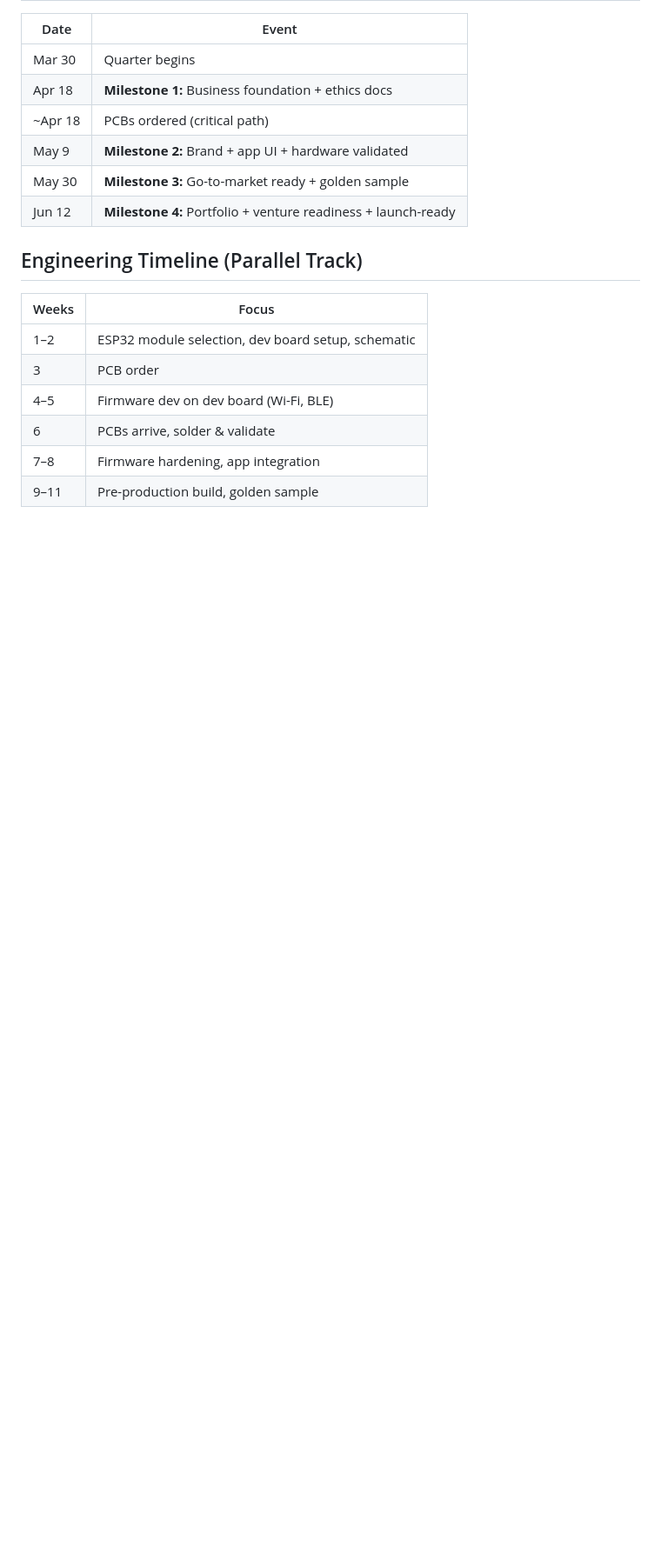
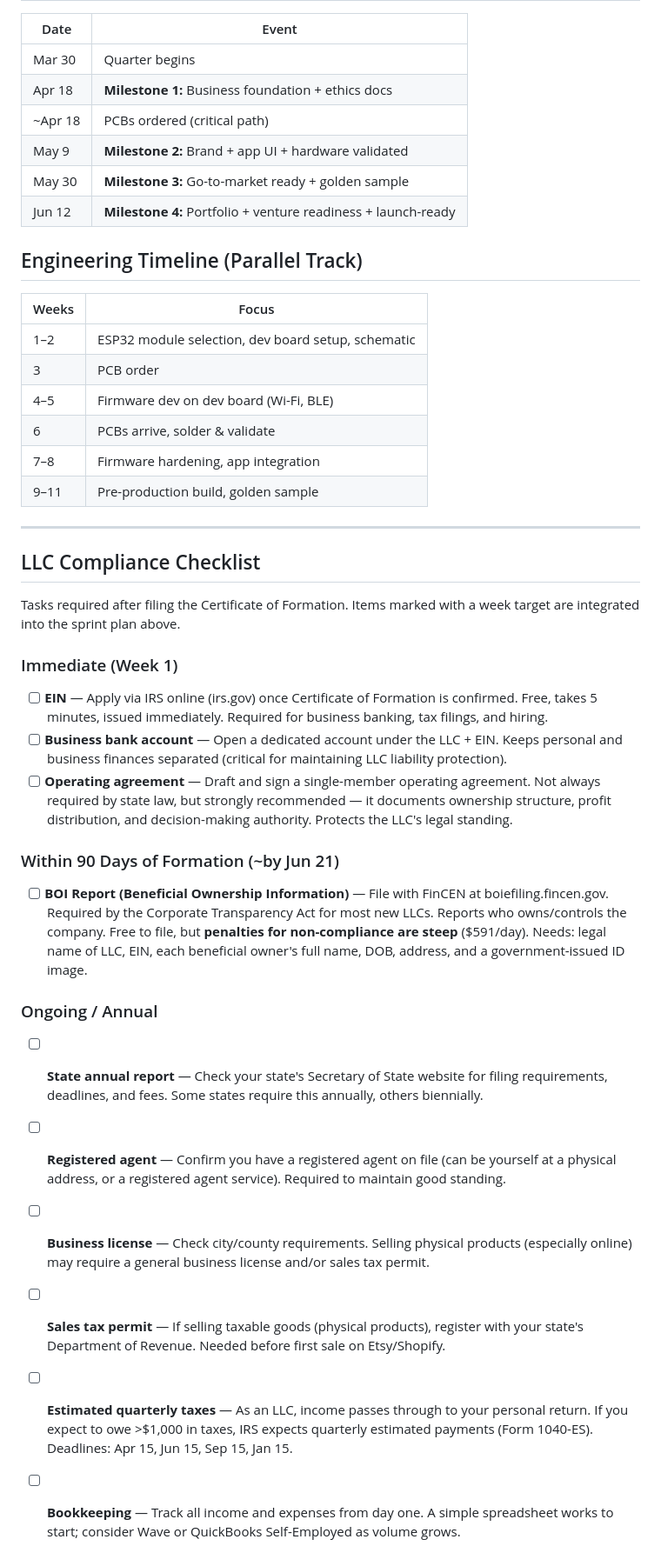
Before and after one commit to layered-logic/infinity-mirror, a Markdown page: sprint_plan.md, the part around one of its changes. Shown at 87% size. GitHub-like rendering; blank space fills up the shorter version.

```diff
--- a/sprint_plan.md
+++ b/sprint_plan.md
@@ -121,3 +130,24 @@ This is explicitly scoped as "what comes after June 12" — explored during Week
 | 6 | PCBs arrive, solder & validate |
 | 7–8 | Firmware hardening, app integration |
 | 9–11 | Pre-production build, golden sample |
+
+---
+
+## LLC Compliance Checklist
+Tasks required after filing the Certificate of Formation. Items marked with a week target are integrated into the sprint plan above.
+
+### Immediate (Week 1)
+- [ ] **EIN** — Apply via IRS online (irs.gov) once Certificate of Formation is confirmed. Free, takes 5 minutes, issued immediately. Required for business banking, tax filings, and hiring.
+- [ ] **Business bank account** — Open a dedicated account under the LLC + EIN. Keeps personal and business finances separated (critical for maintaining LLC liability protection).
+- [ ] **Operating agreement** — Draft and sign a single-member operating agreement. Not always required by state law, but strongly recommended — it documents ownership structure, profit distribution, and decision-making authority. Protects the LLC's legal standing.
+
+### Within 90 Days of Formation (~by Jun 21)
+- [ ] **BOI Report (Beneficial Ownership Information)** — File with FinCEN at boiefiling.fincen.gov. Required by the Corporate Transparency Act for most new LLCs. Reports who owns/controls the company. Free to file, but **penalties for non-compliance are steep** ($591/day). Needs: legal name of LLC, EIN, each beneficial owner's full name, DOB, address, and a government-issued ID image.
+
+### Ongoing / Annual
+- [ ] **State annual report** — Check your state's Secretary of State website for filing requirements, deadlines, and fees. Some states require this annually, others biennially.
+- [ ] **Registered agent** — Confirm you have a registered agent on file (can be yourself at a physical address, or a registered agent service). Required to maintain good standing.
+- [ ] **Business license** — Check city/county requirements. Selling physical products (especially online) may require a general business license and/or sales tax permit.
+- [ ] **Sales tax permit** — If selling taxable goods (physical products), register with your state's Department of Revenue. Needed before first sale on Etsy/Shopify.
+- [ ] **Estimated quarterly taxes** — As an LLC, income passes through to your personal return. If you expect to owe >$1,000 in taxes, IRS expects quarterly estimated payments (Form 1040-ES). Deadlines: Apr 15, Jun 15, Sep 15, Jan 15.
+- [ ] **Bookkeeping** — Track all income and expenses from day one. A simple spreadsheet works to start; consider Wave or QuickBooks Self-Employed as volume grows.
```
Also changed, not shown: other parts of sprint_plan.md (+10 -1 lines), docs/session-logs/2026-03-23_llc-formation.md (added, +41 -0 lines).
